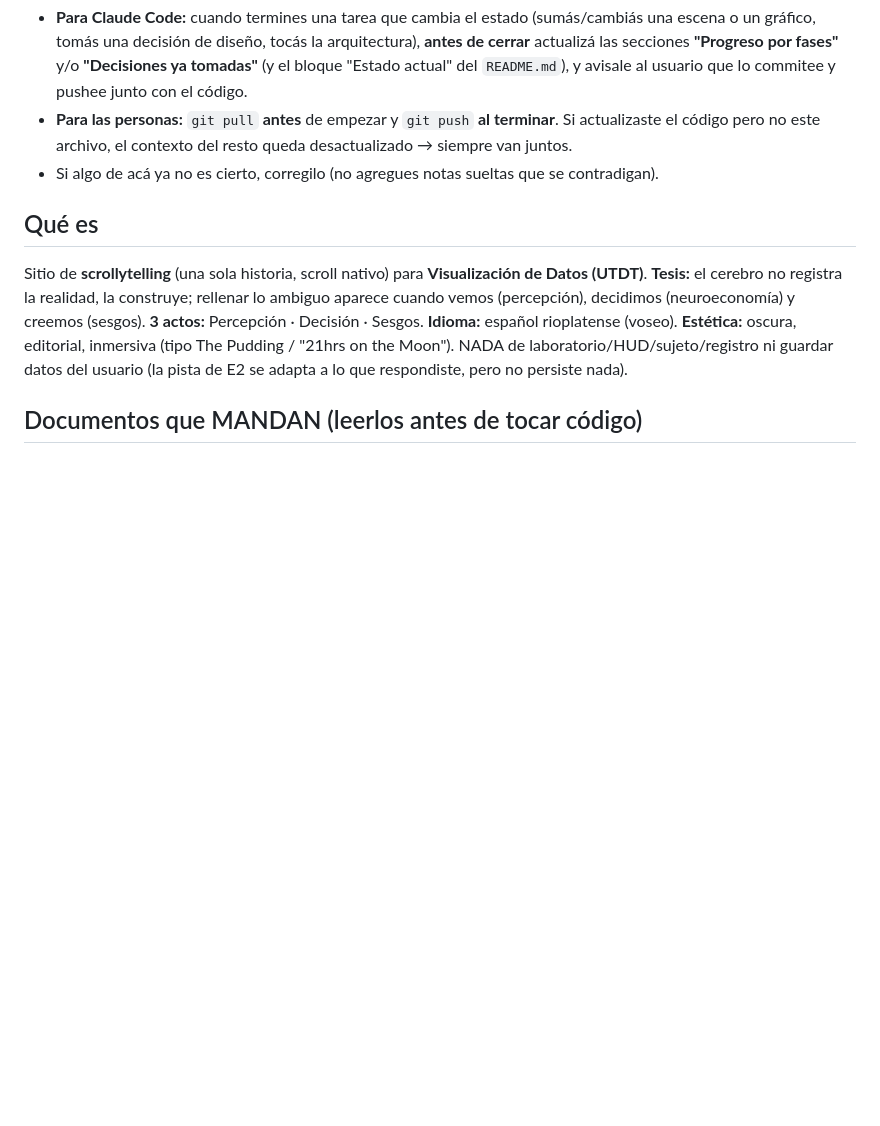
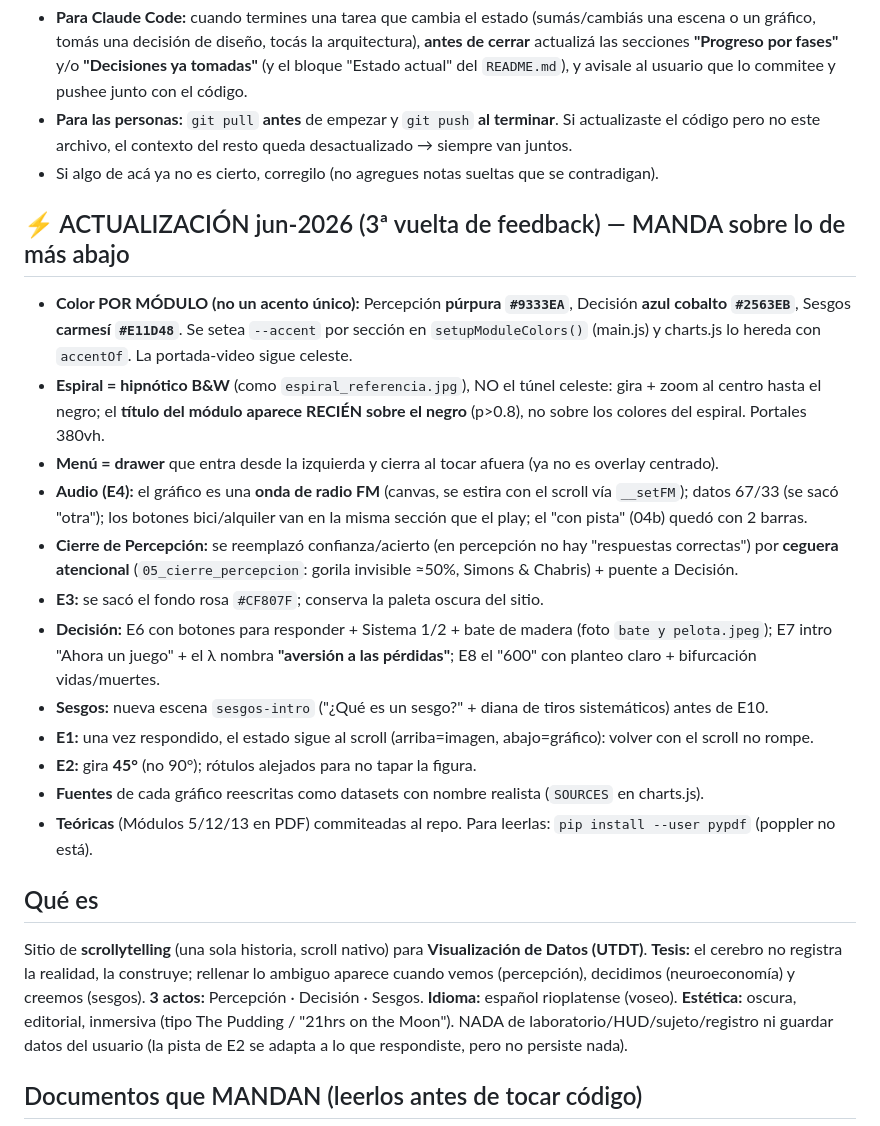
Before and after one commit to coderlucas07/visualizacion-de-datos-final, a Markdown page: CLAUDE.md, the part around the change. GitHub-like rendering; blank space fills up the shorter version.

Commit message:
CLAUDE.md: actualización 3ª vuelta (colores por módulo, espiral B&W, FM, cierre percepción, etc.)
Co-Authored-By: Claude Opus 4.8 <noreply@anthropic.com>

```diff
--- a/CLAUDE.md
+++ b/CLAUDE.md
@@ -13,6 +13,26 @@ en la misma página. **Si cambiás algo que mueve el estado del proyecto, actual
 - **Para las personas:** `git pull` **antes** de empezar y `git push` **al terminar**. Si actualizaste el
   código pero no este archivo, el contexto del resto queda desactualizado → siempre van juntos.
 - Si algo de acá ya no es cierto, corregilo (no agregues notas sueltas que se contradigan).
+
+## ⚡ ACTUALIZACIÓN jun-2026 (3ª vuelta de feedback) — MANDA sobre lo de más abajo
+- **Color POR MÓDULO (no un acento único):** Percepción **púrpura `#9333EA`**, Decisión **azul cobalto `#2563EB`**,
+  Sesgos **carmesí `#E11D48`**. Se setea `--accent` por sección en `setupModuleColors()` (main.js) y charts.js
+  lo hereda con `accentOf`. La portada-video sigue celeste.
+- **Espiral = hipnótico B&W** (como `espiral_referencia.jpg`), NO el túnel celeste: gira + zoom al centro hasta el
+  negro; el **título del módulo aparece RECIÉN sobre el negro** (p>0.8), no sobre los colores del espiral. Portales 380vh.
+- **Menú = drawer** que entra desde la izquierda y cierra al tocar afuera (ya no es overlay centrado).
+- **Audio (E4):** el gráfico es una **onda de radio FM** (canvas, se estira con el scroll vía `__setFM`); datos 67/33
+  (se sacó "otra"); los botones bici/alquiler van en la misma sección que el play; el "con pista" (04b) quedó con 2 barras.
+- **Cierre de Percepción:** se reemplazó confianza/acierto (en percepción no hay "respuestas correctas") por
+  **ceguera atencional** (`05_cierre_percepcion`: gorila invisible ≈50%, Simons & Chabris) + puente a Decisión.
+- **E3:** se sacó el fondo rosa `#CF807F`; conserva la paleta oscura del sitio.
+- **Decisión:** E6 con botones para responder + Sistema 1/2 + bate de madera (foto `bate y pelota.jpeg`); E7 intro
+  "Ahora un juego" + el λ nombra **"aversión a las pérdidas"**; E8 el "600" con planteo claro + bifurcación vidas/muertes.
+- **Sesgos:** nueva escena `sesgos-intro` ("¿Qué es un sesgo?" + diana de tiros sistemáticos) antes de E10.
+- **E1:** una vez respondido, el estado sigue al scroll (arriba=imagen, abajo=gráfico): volver con el scroll no rompe.
+- **E2:** gira **45°** (no 90°); rótulos alejados para no tapar la figura.
+- **Fuentes** de cada gráfico reescritas como datasets con nombre realista (`SOURCES` en charts.js).
+- **Teóricas** (Módulos 5/12/13 en PDF) commiteadas al repo. Para leerlas: `pip install --user pypdf` (poppler no está).
 
 ## Qué es
 Sitio de **scrollytelling** (una sola historia, scroll nativo) para **Visualización de Datos (UTDT)**.
```
